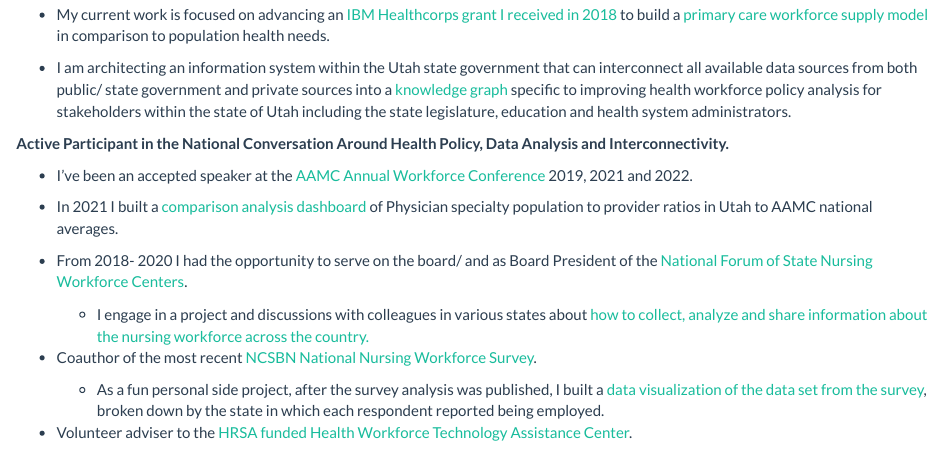
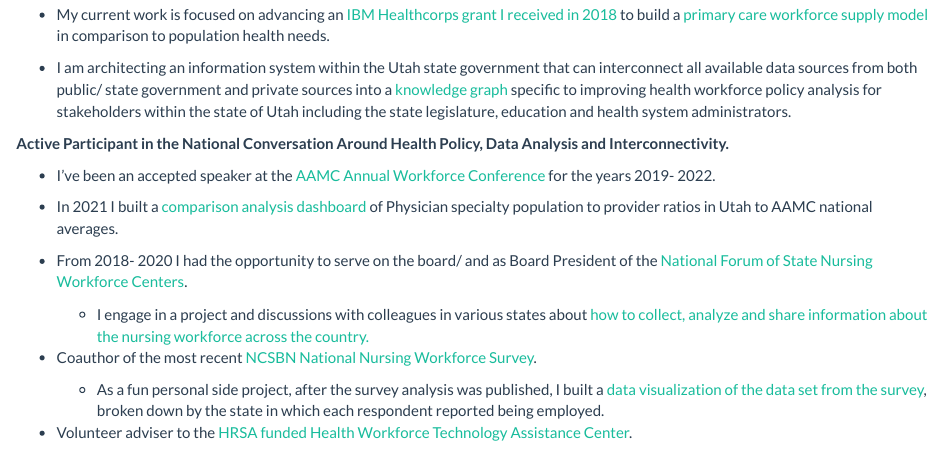
Before and after one commit to crutting/cv, an R Markdown document (index.Rmd): the page in a window 1100 px wide, from 1110 px down. Rendered offline with R 4.5, knitr and Pandoc, with nearby package versions.

Commit message:
word change

```diff
--- a/index.Rmd
+++ b/index.Rmd
@@ -68,7 +68,7 @@
 
 **Active Participant in the National Conversation Around Health Policy, Data Analysis and Interconnectivity.**
 
--   I've been an accepted speaker at the [AAMC Annual Workforce Conference](https://www.aamc.org/what-we-do/mission-areas/health-care/workforce-studies/meetings) 2019, 2021 and 2022.
+-   I've been an accepted speaker at the [AAMC Annual Workforce Conference](https://www.aamc.org/what-we-do/mission-areas/health-care/workforce-studies/meetings) for the years 2019- 2022.
 
 -   In 2021 I built a [comparison analysis dashboard](http://umec-shiny-prod-alb-79075571.us-west-2.elb.amazonaws.com/projects/FlexRatios/) of Physician specialty population to provider ratios in Utah to AAMC national averages.
 
```
